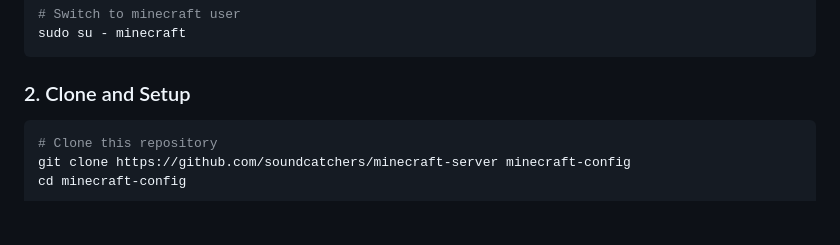
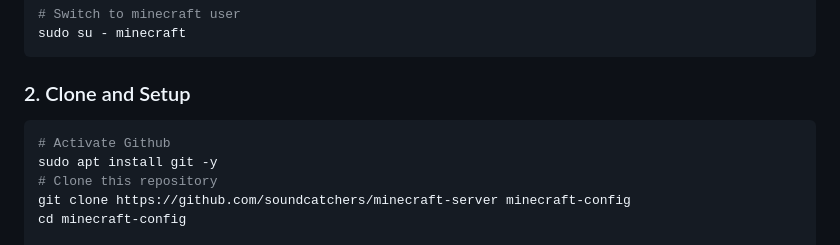
Before and after one commit to soundcatchers/Minecraft-Server, a Markdown page: README.md, the part around the change. Drawn GitHub-style; blank space fills up the shorter version.

````diff
--- a/README.md
+++ b/README.md
@@ -43,6 +43,8 @@ sudo su - minecraft
 ### 2. Clone and Setup
 
 ```bash
+# Activate Github
+sudo apt install git -y
 # Clone this repository
 git clone https://github.com/soundcatchers/minecraft-server minecraft-config
 cd minecraft-config
````
